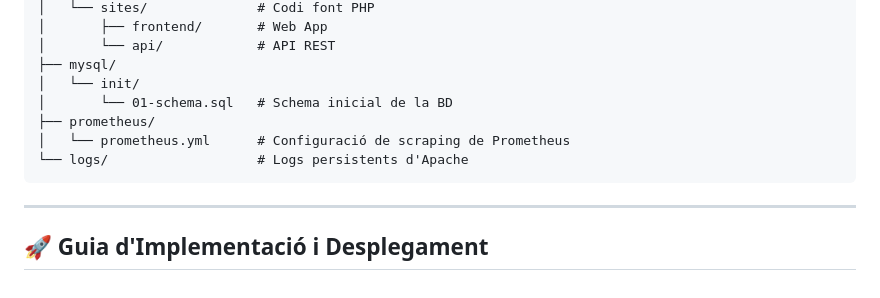
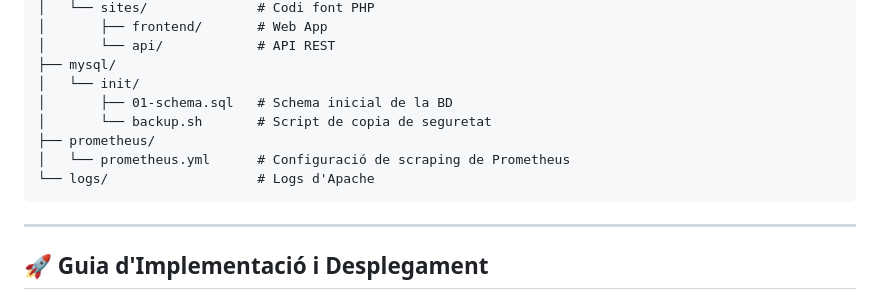
Before and after one commit to aybkh/Projecte-Serveis-Web, a Markdown page: README.md, the part around the change. GitHub-like rendering.

Commit message:
Update README with new backup script and log info

````diff
--- a/README.md
+++ b/README.md
@@ -85,10 +85,11 @@ projecte-final/
 │       └── api/            # API REST
 ├── mysql/
 │   └── init/
-│       └── 01-schema.sql   # Schema inicial de la BD
+│       ├── 01-schema.sql   # Schema inicial de la BD
+│       └── backup.sh       # Script de copia de seguretat
 ├── prometheus/
 │   └── prometheus.yml      # Configuració de scraping de Prometheus
-└── logs/                   # Logs persistents d'Apache
+└── logs/                   # Logs d'Apache
 ```
 
 ---
````
